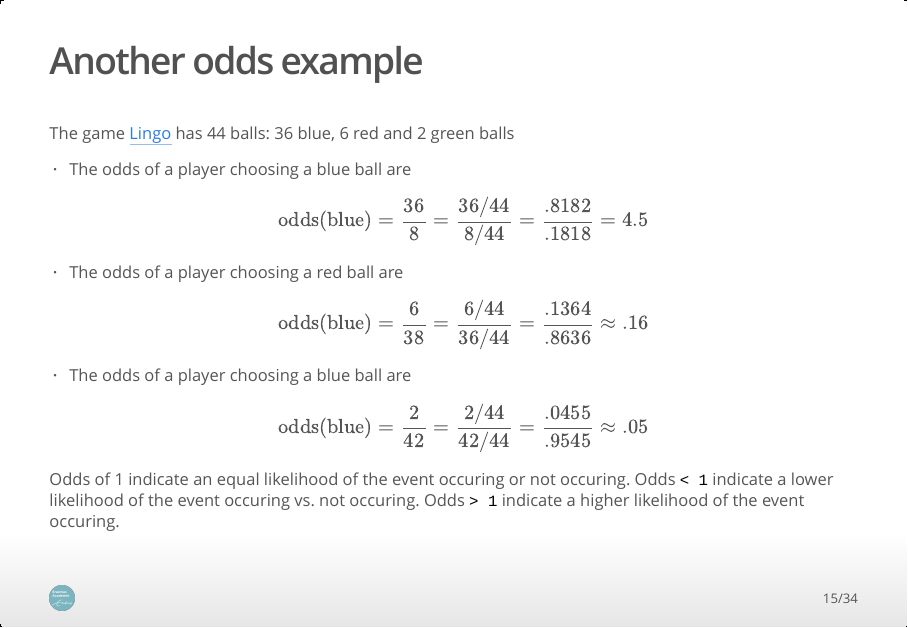
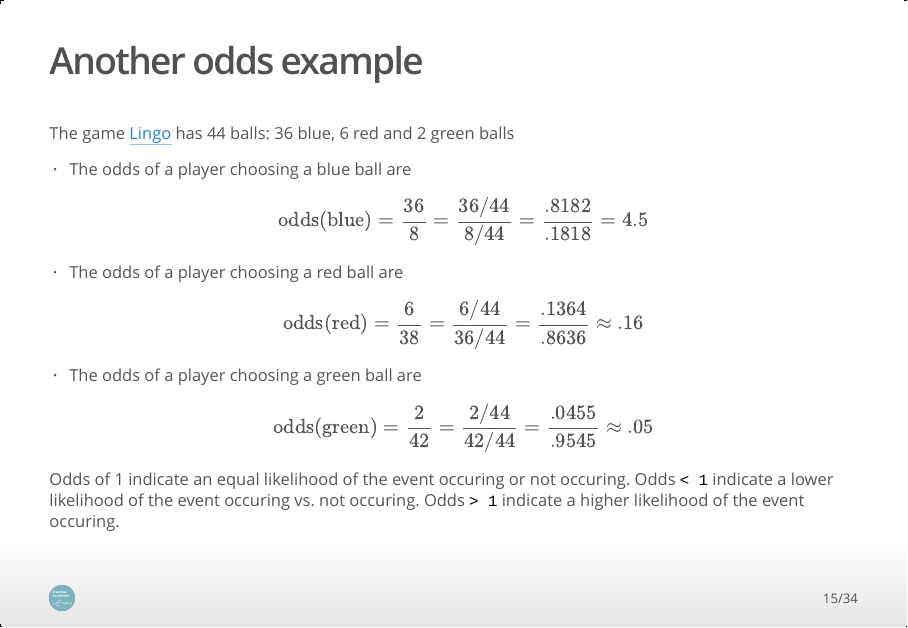
Before and after one commit to gerkovink/erasmus, an R Markdown document (Day 2/Part D/Lecture_D.Rmd): page 15 of 34. The pictures show the output file Day 2/Part D/Lecture_D.html that the author committed with the source, opened offline.

Commit message:
updated copy artefact
lingo blue

```diff
--- a/Day 2/Part D/Lecture_D.Rmd
+++ b/Day 2/Part D/Lecture_D.Rmd
@@ -148,8 +148,8 @@ $$\text{odds}(\text{heads}) = \frac{.5}{1 - .5} = 1$$
 The game [Lingo](lingo link) has 44 balls: 36 blue, 6 red and 2 green balls
 
 - The odds of a player choosing a blue ball are $$\text{odds}(\text{blue}) = \frac{36}{8} =  \frac{36/44}{8/44} = \frac{.8182}{.1818} = 4.5$$
-- The odds of a player choosing a red ball are $$\text{odds}(\text{blue}) = \frac{6}{38} = \frac{6/44}{36/44} = \frac{.1364}{.8636}\approx .16$$
-- The odds of a player choosing a blue ball are $$\text{odds}(\text{blue}) = \frac{2}{42} = \frac{2/44}{42/44} = \frac{.0455}{.9545}\approx .05$$
+- The odds of a player choosing a red ball are $$\text{odds}(\text{red}) = \frac{6}{38} = \frac{6/44}{36/44} = \frac{.1364}{.8636}\approx .16$$
+- The odds of a player choosing a green ball are $$\text{odds}(\text{green}) = \frac{2}{42} = \frac{2/44}{42/44} = \frac{.0455}{.9545}\approx .05$$
 
 Odds of 1 indicate an equal likelihood of the event occuring or not occuring. Odds `< 1` indicate a lower likelihood of the event occuring vs. not occuring. Odds `> 1` indicate a higher likelihood of the event occuring.
 
```
Also changed, not shown: Day 2/Part D/Lecture_D.html.
